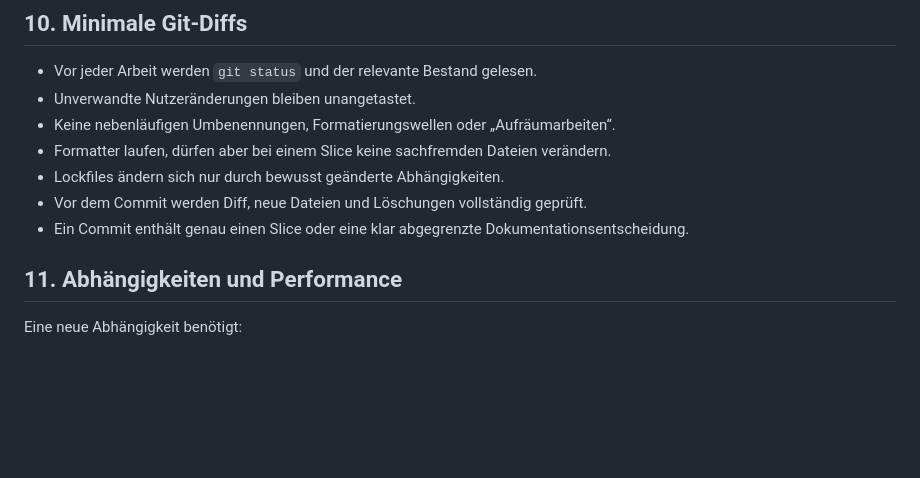
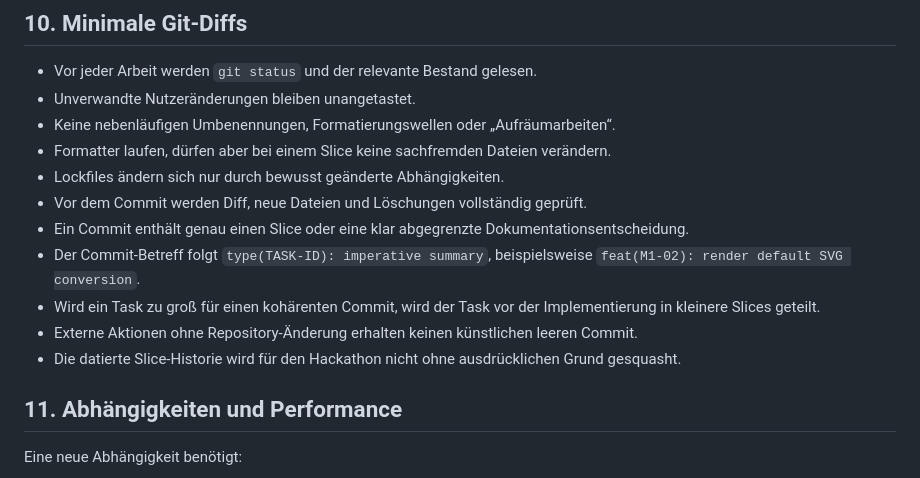
Before and after one commit to MarvKalani/img2svg-studio, a Markdown page: docs/ENGINEERING_STANDARDS.md, the part around the change. Drawn GitHub-style; blank space fills up the shorter version.

Commit message:
docs(P0-05): define task commit convention

```diff
--- a/docs/ENGINEERING_STANDARDS.md
+++ b/docs/ENGINEERING_STANDARDS.md
@@ -145,6 +145,12 @@ Eine Datei wird nach Verantwortung und Verhalten geteilt, nicht willkürlich nac
 - Lockfiles ändern sich nur durch bewusst geänderte Abhängigkeiten.
 - Vor dem Commit werden Diff, neue Dateien und Löschungen vollständig geprüft.
 - Ein Commit enthält genau einen Slice oder eine klar abgegrenzte Dokumentationsentscheidung.
+- Der Commit-Betreff folgt `type(TASK-ID): imperative summary`, beispielsweise
+  `feat(M1-02): render default SVG conversion`.
+- Wird ein Task zu groß für einen kohärenten Commit, wird der Task vor der Implementierung in
+  kleinere Slices geteilt.
+- Externe Aktionen ohne Repository-Änderung erhalten keinen künstlichen leeren Commit.
+- Die datierte Slice-Historie wird für den Hackathon nicht ohne ausdrücklichen Grund gesquasht.
 
 ## 11. Abhängigkeiten und Performance
 
```
Also changed, not shown: TASKS.md (+1 -1 lines).
